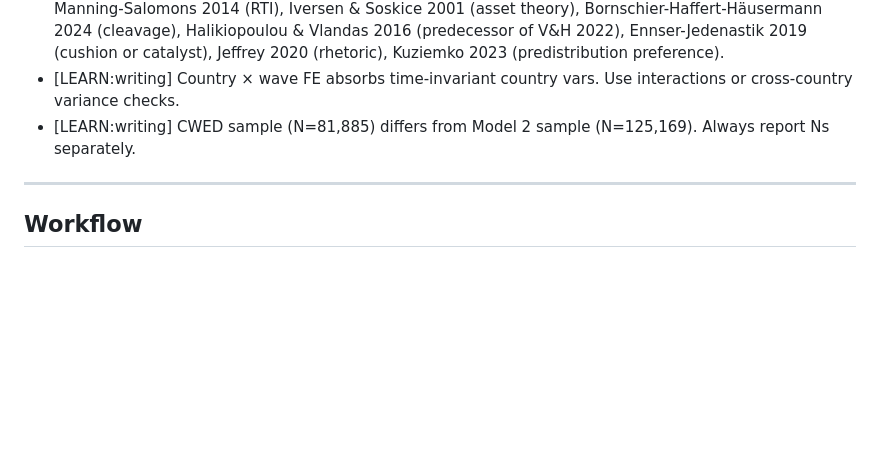
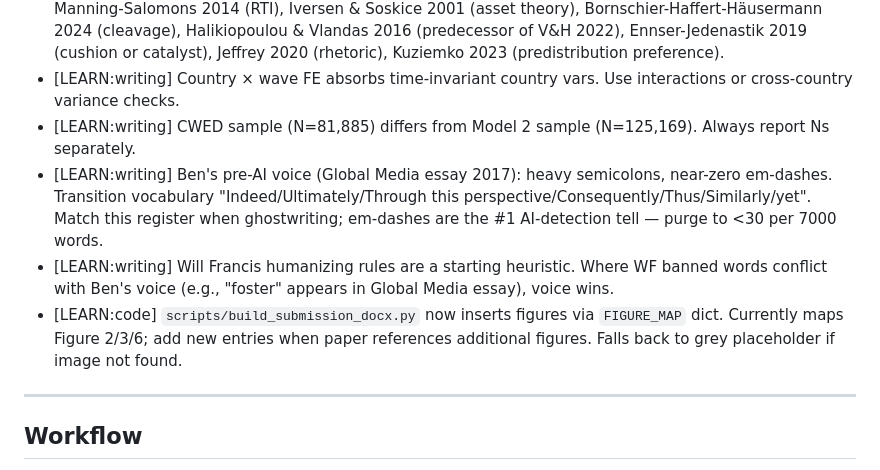
Before and after one commit to bencsmartucph/research-master, a Markdown page: MEMORY.md, the part around the change. GitHub-like rendering; blank space fills up the shorter version.

Commit message:
memory: voice-detection learnings + figure-insertion build update
- Ben's pre-AI voice register (Global Media essay 2017) — heavy
  semicolons, near-zero em-dashes, transition vocabulary anchors.
- Em-dashes are the #1 GPT Zero detection tell — purge to <30 per 7000
  words. Mid-sentence colons should be halved.
- Will Francis humanizing rules conditional on Ben's voice; "foster"
  appears in Global Media essay so stays.
- build_submission_docx.py now inserts figures via FIGURE_MAP dict.

Co-Authored-By: Claude Opus 4.7 <noreply@anthropic.com>

```diff
--- a/MEMORY.md
+++ b/MEMORY.md
@@ -63,6 +63,9 @@
 - [LEARN:writing] Tier 1 added citations: Kurer & Palier 2019 (dignity appeal), Burgoon & Schakel 2022 (engagement, not contradiction — platform vs voter level), Van Hootegem 2025 (two faces of activation), Häusermann-Kurer-Zollinger 2023 (universalism-particularism), Im 2023 (status decline panel), Kurer & van Staalduinen 2022 (status discordance asymmetry), Kahneman & Tversky 1979 (loss aversion), Goos-Manning-Salomons 2014 (RTI), Iversen & Soskice 2001 (asset theory), Bornschier-Haffert-Häusermann 2024 (cleavage), Halikiopoulou & Vlandas 2016 (predecessor of V&H 2022), Ennser-Jedenastik 2019 (cushion or catalyst), Jeffrey 2020 (rhetoric), Kuziemko 2023 (predistribution preference).
 - [LEARN:writing] Country × wave FE absorbs time-invariant country vars. Use interactions or cross-country variance checks.
 - [LEARN:writing] CWED sample (N=81,885) differs from Model 2 sample (N=125,169). Always report Ns separately.
+- [LEARN:writing] Ben's pre-AI voice (Global Media essay 2017): heavy semicolons, near-zero em-dashes. Transition vocabulary "Indeed/Ultimately/Through this perspective/Consequently/Thus/Similarly/yet". Match this register when ghostwriting; em-dashes are the #1 AI-detection tell — purge to <30 per 7000 words.
+- [LEARN:writing] Will Francis humanizing rules are a starting heuristic. Where WF banned words conflict with Ben's voice (e.g., "foster" appears in Global Media essay), voice wins.
+- [LEARN:code] `scripts/build_submission_docx.py` now inserts figures via `FIGURE_MAP` dict. Currently maps Figure 2/3/6; add new entries when paper references additional figures. Falls back to grey placeholder if image not found.
 
 ---
 
```
